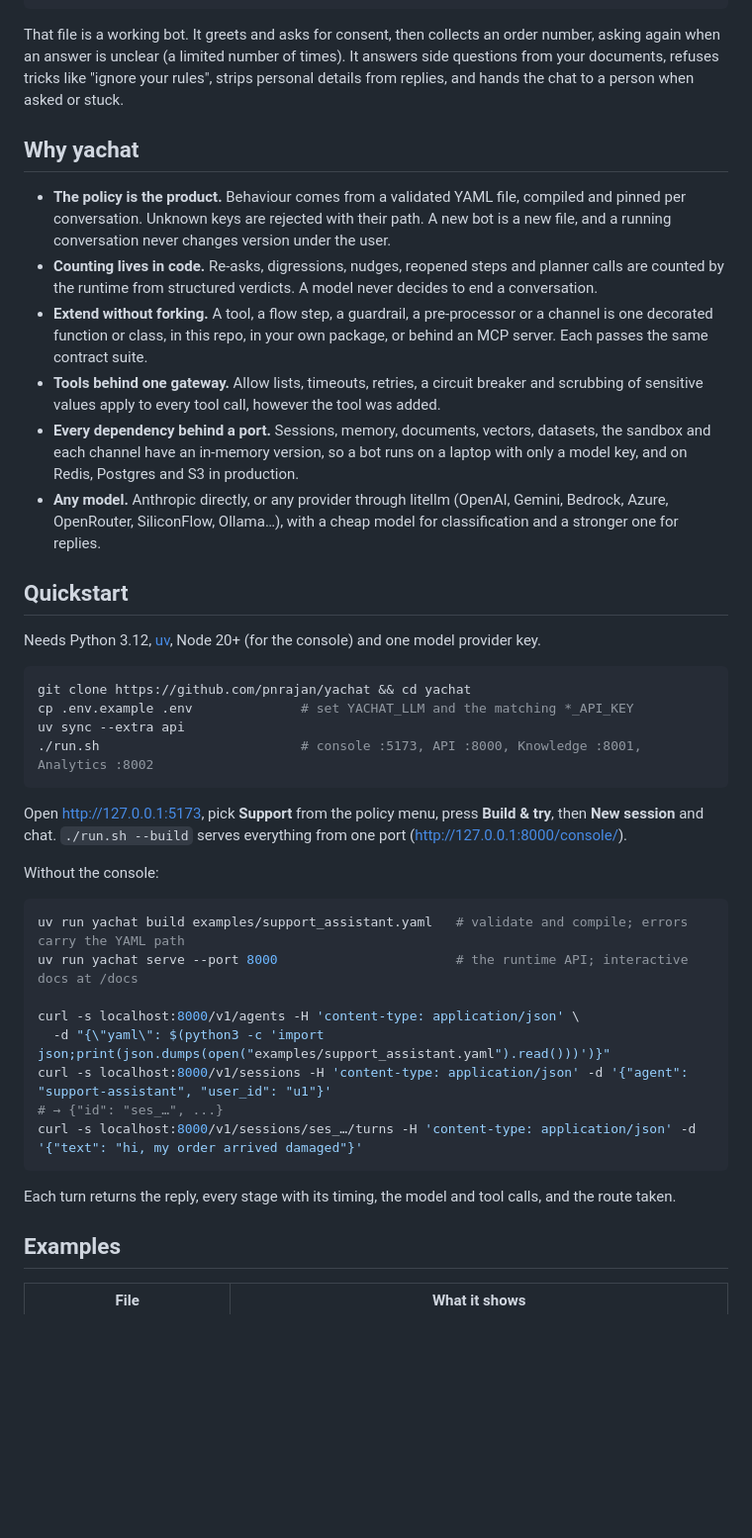
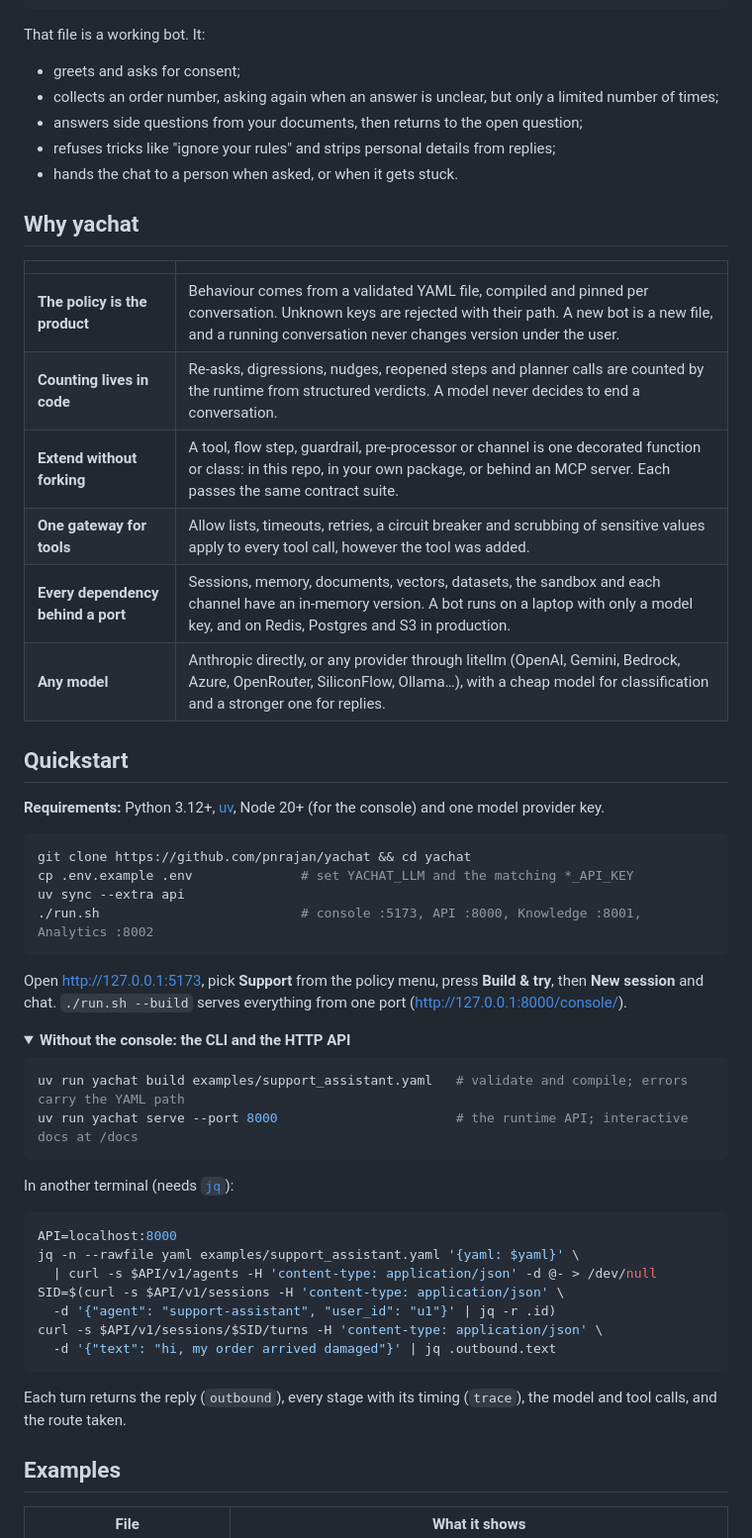
Before and after one commit to pnrajan/keelchat, a Markdown page: README.md, the part around one of its changes. Shown at 99% size. Rendered like a GitHub page; folded sections open; blank space fills up the shorter version.

````diff
--- a/README.md
+++ b/README.md
@@ -33,30 +51,28 @@ limits: {reasks: 3, digressions: 3}
 handoff: {when: [user_request, max_reasks]}
 ```
 
-That file is a working bot. It greets and asks for consent, then collects an order number, asking again when an
-answer is unclear (a limited number of times). It answers side questions from your documents, refuses tricks like
-"ignore your rules", strips personal details from replies, and hands the chat to a person when asked or stuck.
+That file is a working bot. It:
+
+- greets and asks for consent;
+- collects an order number, asking again when an answer is unclear, but only a limited number of times;
+- answers side questions from your documents, then returns to the open question;
+- refuses tricks like "ignore your rules" and strips personal details from replies;
+- hands the chat to a person when asked, or when it gets stuck.
 
 ## Why yachat
 
-- **The policy is the product.** Behaviour comes from a validated YAML file, compiled and pinned per conversation.
-  Unknown keys are rejected with their path. A new bot is a new file, and a running conversation never changes version
-  under the user.
-- **Counting lives in code.** Re-asks, digressions, nudges, reopened steps and planner calls are counted by the
-  runtime from structured verdicts. A model never decides to end a conversation.
-- **Extend without forking.** A tool, a flow step, a guardrail, a pre-processor or a channel is one decorated function
-  or class, in this repo, in your own package, or behind an MCP server. Each passes the same contract suite.
-- **Tools behind one gateway.** Allow lists, timeouts, retries, a circuit breaker and scrubbing of sensitive values
-  apply to every tool call, however the tool was added.
-- **Every dependency behind a port.** Sessions, memory, documents, vectors, datasets, the sandbox and each channel
-  have an in-memory version, so a bot runs on a laptop with only a model key, and on Redis, Postgres and S3 in
-  production.
-- **Any model.** Anthropic directly, or any provider through litellm (OpenAI, Gemini, Bedrock, Azure, OpenRouter,
-  SiliconFlow, Ollama…), with a cheap model for classification and a stronger one for replies.
+| | |
+|---|---|
+| **The policy is the product** | Behaviour comes from a validated YAML file, compiled and pinned per conversation. Unknown keys are rejected with their path. A new bot is a new file, and a running conversation never changes version under the user. |
+| **Counting lives in code** | Re-asks, digressions, nudges, reopened steps and planner calls are counted by the runtime from structured verdicts. A model never decides to end a conversation. |
+| **Extend without forking** | A tool, flow step, guardrail, pre-processor or channel is one decorated function or class: in this repo, in your own package, or behind an MCP server. Each passes the same contract suite. |
+| **One gateway for tools** | Allow lists, timeouts, retries, a circuit breaker and scrubbing of sensitive values apply to every tool call, however the tool was added. |
+| **Every dependency behind a port** | Sessions, memory, documents, vectors, datasets, the sandbox and each channel have an in-memory version. A bot runs on a laptop with only a model key, and on Redis, Postgres and S3 in production. |
+| **Any model** | Anthropic directly, or any provider through litellm (OpenAI, Gemini, Bedrock, Azure, OpenRouter, SiliconFlow, Ollama…), with a cheap model for classification and a stronger one for replies. |
 
 ## Quickstart
 
-Needs Python 3.12, [uv](https://docs.astral.sh/uv/), Node 20+ (for the console) and one model provider key.
+**Requirements:** Python 3.12+, [uv](https://docs.astral.sh/uv/), Node 20+ (for the console) and one model provider key.
 
 ```bash
 git clone https://github.com/pnrajan/yachat && cd yachat
@@ -68,17 +84,26 @@ uv sync --extra api
 Open http://127.0.0.1:5173, pick **Support** from the policy menu, press **Build & try**, then **New session** and
 chat. `./run.sh --build` serves everything from one port (http://127.0.0.1:8000/console/).
 
-Without the console:
+<details>
+<summary><b>Without the console: the CLI and the HTTP API</b></summary>
 
 ```bash
 uv run yachat build examples/support_assistant.yaml   # validate and compile; errors carry the YAML path
 uv run yachat serve --port 8000                       # the runtime API; interactive docs at /docs
-
-curl -s localhost:8000/v1/agents -H 'content-type: application/json' \
-  -d "{\"yaml\": $(python3 -c 'import json;print(json.dumps(open("examples/support_assistant.yaml").read()))')}"
-curl -s localhost:8000/v1/sessions -H 'content-type: application/json' -d '{"agent": "support-assistant", "user_id": "u1"}'
-# → {"id": "ses_…", ...}
-curl -s localhost:8000/v1/sessions/ses_…/turns -H 'content-type: application/json' -d '{"text": "hi, my order arrived damaged"}'
 ```
 
-Each turn returns the reply, every stage with its timing, the model and tool calls, and the route taken.
+In another terminal (needs [`jq`](https://jqlang.org/)):
+
+```bash
+API=localhost:8000
+jq -n --rawfile yaml examples/support_assistant.yaml '{yaml: $yaml}' \
+  | curl -s $API/v1/agents -H 'content-type: application/json' -d @- > /dev/null
+SID=$(curl -s $API/v1/sessions -H 'content-type: application/json' \
+  -d '{"agent": "support-assistant", "user_id": "u1"}' | jq -r .id)
+curl -s $API/v1/sessions/$SID/turns -H 'content-type: application/json' \
+  -d '{"text": "hi, my order arrived damaged"}' | jq .outbound.text
+```
+
+Each turn returns the reply (`outbound`), every stage with its timing (`trace`), the model and tool calls, and the
+route taken.
+
````
Also changed, not shown: other parts of README.md (+162 -51 lines), CLAUDE.md (+1 -0 lines), docs/assets/console-trace.jpg (added), docs/assets/console.jpg (added), 4 other files.
